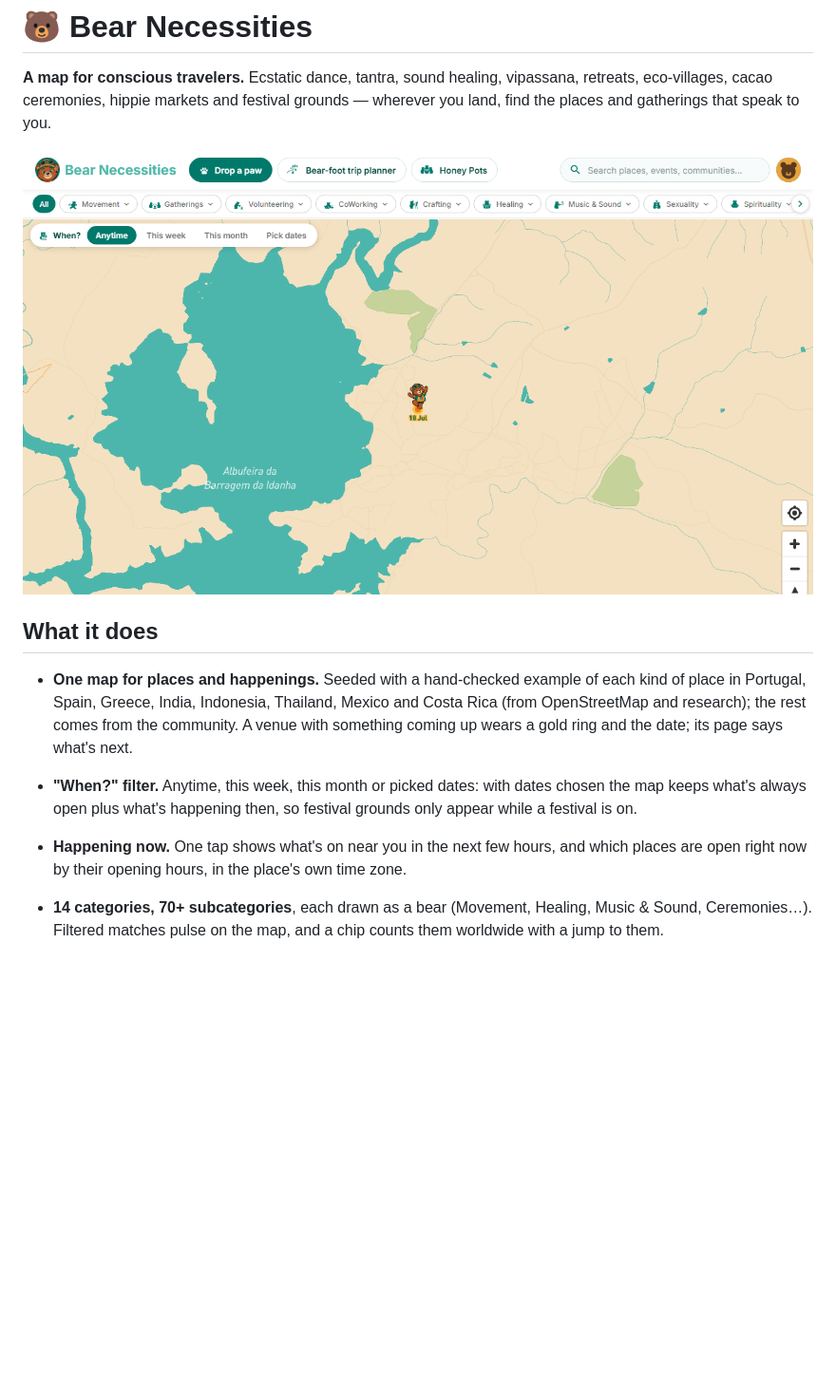
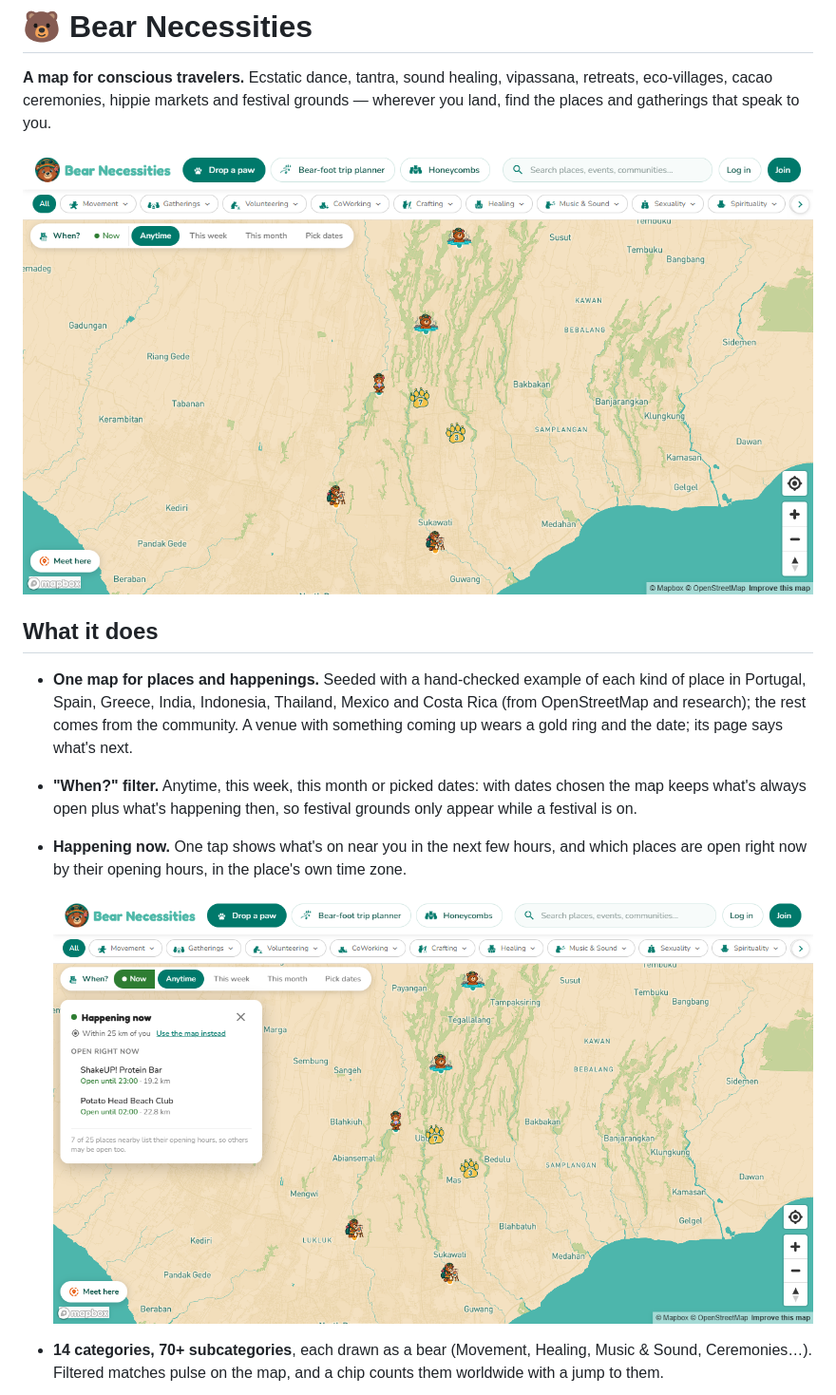
Before and after one commit to Elad-GitHub/bear-necessities, a Markdown page: README.md, the part around one of its changes. Shown at 95% size. Rendered like a GitHub page; pictures changed too: docs/screenshots/map.png, docs/screenshots/now.png (added); blank space fills up the shorter version.

Commit message:
Communities are now Honeycombs; README screenshots retaken, with Happening now
Co-Authored-By: Claude Opus 5.5 <noreply@anthropic.com>

```diff
--- a/README.md
+++ b/README.md
@@ -18,6 +18,9 @@ that speak to you.
   always open plus what's happening then, so festival grounds only appear while a festival is on.
 - **Happening now.** One tap shows what's on near you in the next few hours, and which places are
   open right now by their opening hours, in the place's own time zone.
+
+  ![Happening now in Ubud: places open right now, with closing time and distance](docs/screenshots/now.png)
+
 - **14 categories, 70+ subcategories**, each drawn as a bear (Movement, Healing, Music & Sound,
   Ceremonies…). Filtered matches pulse on the map, and a chip counts them worldwide with a jump to them.
 
```
Also changed, not shown: other parts of README.md (+3 -3 lines), docs/screenshots/filter.png, docs/screenshots/place.png, 2 other files.
